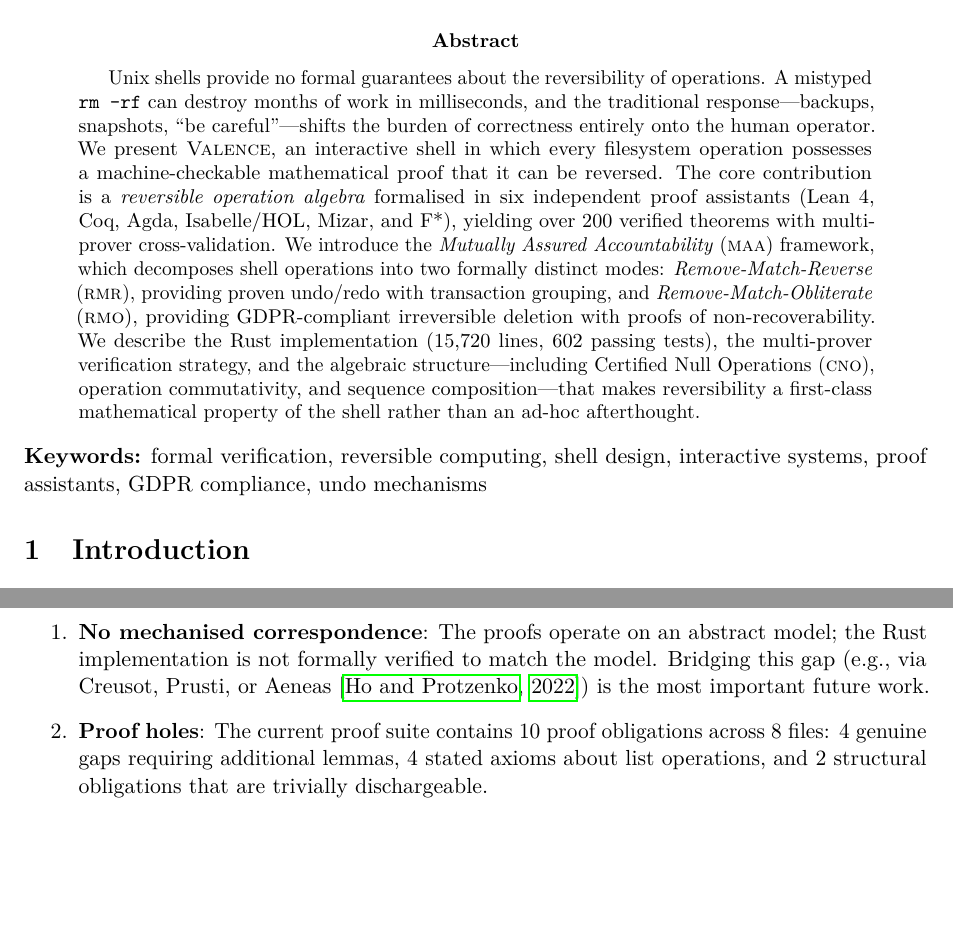
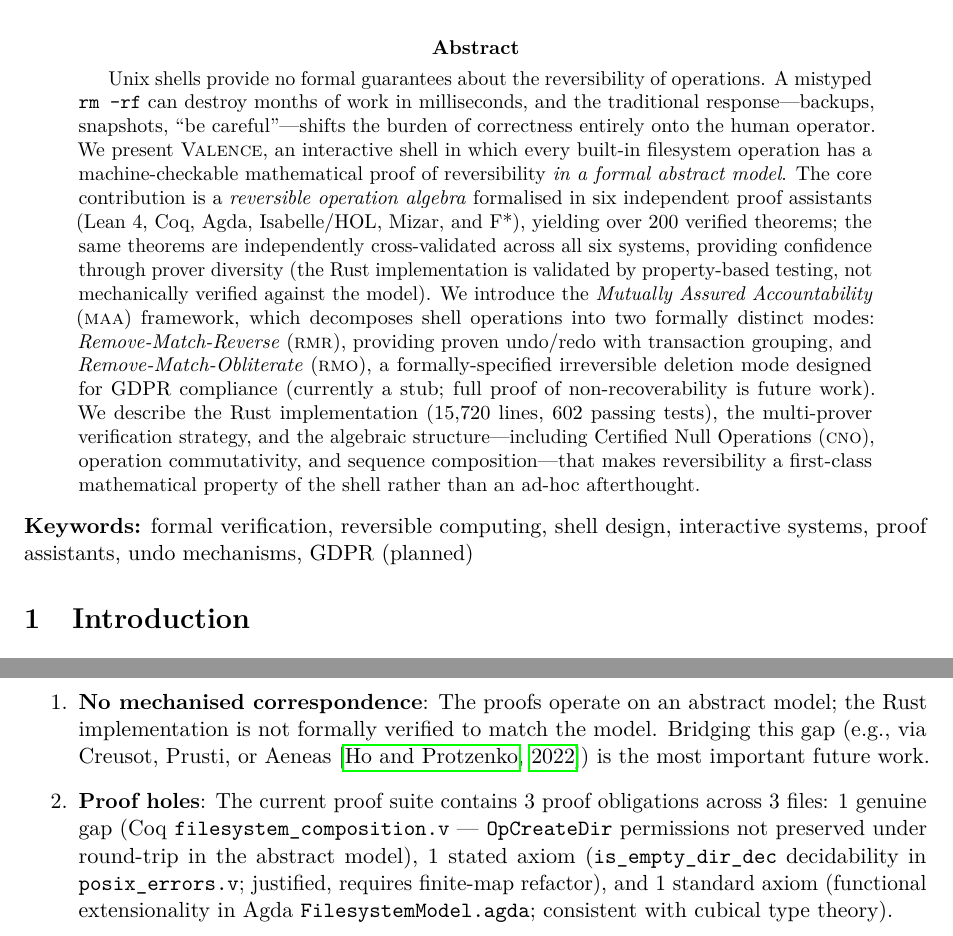
Before and after one commit to hyperpolymath/valence-shell, a LaTeX paper (arcvix-formally-verified-reversible-shell.tex): two parts of pages 1 and 15 of 21, joined at a grey line, cut so that both start at the same text, the shorter picture padded with empty space. Compiled offline with pdfLaTeX.

Commit message:
fix(paper): qualify abstract claims for publication safety
Four fixes to align the abstract and limitations section with reality:

1. Abstract: "machine-checkable proof that it can be reversed" →
   "proof of reversibility *in a formal abstract model*" — the Rust
   implementation is validated by property-based testing, not
   mechanically verified against the Lean/Agda/Coq model.

2. Abstract: clarified "multi-prover cross-validation" means the same
   theorems are independently proved in 6 systems (not 6 independent
   theorem families), and added parenthetical noting the Rust gap.

3. Abstract + keywords: RMO/GDPR changed from "GDPR-compliant
   irreversible deletion with proofs of non-recoverability" to
   "formally-specified mode designed for GDPR compliance (currently a
   stub; full proof is future work)" — RMO is unimplemented per
   CLAUDE.md.

4. Limitations §9: updated proof hole count from stale "10 across 8
   files: 4 gaps, 4 axioms, 2 structural" to the actual 3 obligations
   across 3 files: 1 genuine gap (OpCreateDir permissions round-trip),
   1 justified axiom (is_empty_dir_dec decidability), 1 standard axiom
   (funext in Agda, consistent with cubical).

Co-Authored-By: Claude Sonnet 4.6 <noreply@anthropic.com>

```diff
--- a/arcvix-formally-verified-reversible-shell.tex
+++ b/arcvix-formally-verified-reversible-shell.tex
@@ -142,17 +142,21 @@ Unix shells provide no formal guarantees about the reversibility of operations.
 A mistyped \texttt{rm -rf} can destroy months of work in milliseconds, and the
 traditional response---backups, snapshots, ``be careful''---shifts the burden of
 correctness entirely onto the human operator. We present \valence{}, an
-interactive shell in which every filesystem operation possesses a
-machine-checkable mathematical proof that it can be reversed. The core
-contribution is a \emph{reversible operation algebra} formalised in six
-independent proof assistants (\lean{}, Coq, Agda, Isabelle/HOL, Mizar, and F*),
-yielding over 200 verified theorems with multi-prover cross-validation. We
+interactive shell in which every built-in filesystem operation has a
+machine-checkable mathematical proof of reversibility \emph{in a formal
+abstract model}. The core contribution is a \emph{reversible operation algebra}
+formalised in six independent proof assistants (\lean{}, Coq, Agda,
+Isabelle/HOL, Mizar, and F*), yielding over 200 verified theorems; the same
+theorems are independently cross-validated across all six systems, providing
+confidence through prover diversity (the Rust implementation is validated by
+property-based testing, not mechanically verified against the model). We
 introduce the \emph{Mutually Assured Accountability} (\maa{}) framework, which
 decomposes shell operations into two formally distinct modes:
 \emph{Remove-Match-Reverse} (\rmr{}), providing proven undo/redo with
-transaction grouping, and \emph{Remove-Match-Obliterate} (\rmo{}), providing
-GDPR-compliant irreversible deletion with proofs of non-recoverability. We
-describe the Rust implementation (15,720 lines, 602 passing tests), the
+transaction grouping, and \emph{Remove-Match-Obliterate} (\rmo{}), a
+formally-specified irreversible deletion mode designed for GDPR compliance
+(currently a stub; full proof of non-recoverability is future work).
+We describe the Rust implementation (15,720 lines, 602 passing tests), the
 multi-prover verification strategy, and the algebraic structure---including
 Certified Null Operations (\cno{}), operation commutativity, and sequence
 composition---that makes reversibility a first-class mathematical property of
@@ -160,7 +164,7 @@ the shell rather than an ad-hoc afterthought.
 \end{abstract}
 
 \noindent\textbf{Keywords:} formal verification, reversible computing, shell
-design, interactive systems, proof assistants, GDPR compliance, undo mechanisms
+design, interactive systems, proof assistants, undo mechanisms, GDPR (planned)
 
 % =============================================================================
 % 1. INTRODUCTION
@@ -1223,10 +1227,14 @@ Honesty demands acknowledging what \valence{} does \emph{not} prove:
         match the model. Bridging this gap (e.g., via Creusot, Prusti, or
         Aeneas~\citep{ho2022}) is the most important future work.
 
-  \item \textbf{Proof holes}: The current proof suite contains 10 proof
-        obligations across 8 files: 4 genuine gaps requiring additional
-        lemmas, 4 stated axioms about list operations, and 2 structural
-        obligations that are trivially dischargeable.
+  \item \textbf{Proof holes}: The current proof suite contains 3 proof
+        obligations across 3 files: 1 genuine gap (Coq \texttt{filesystem\_composition.v}
+        — \texttt{OpCreateDir} permissions not preserved under round-trip in the
+        abstract model), 1 stated axiom (\texttt{is\_empty\_dir\_dec}
+        decidability in \texttt{posix\_errors.v}; justified, requires
+        finite-map refactor), and 1 standard axiom (functional extensionality
+        in Agda \texttt{FilesystemModel.agda}; consistent with cubical type
+        theory).
 
   \item \textbf{External operations}: Operations executed via
         \texttt{PATH} lookup (e.g., \texttt{gcc}, \texttt{curl}) are
```
